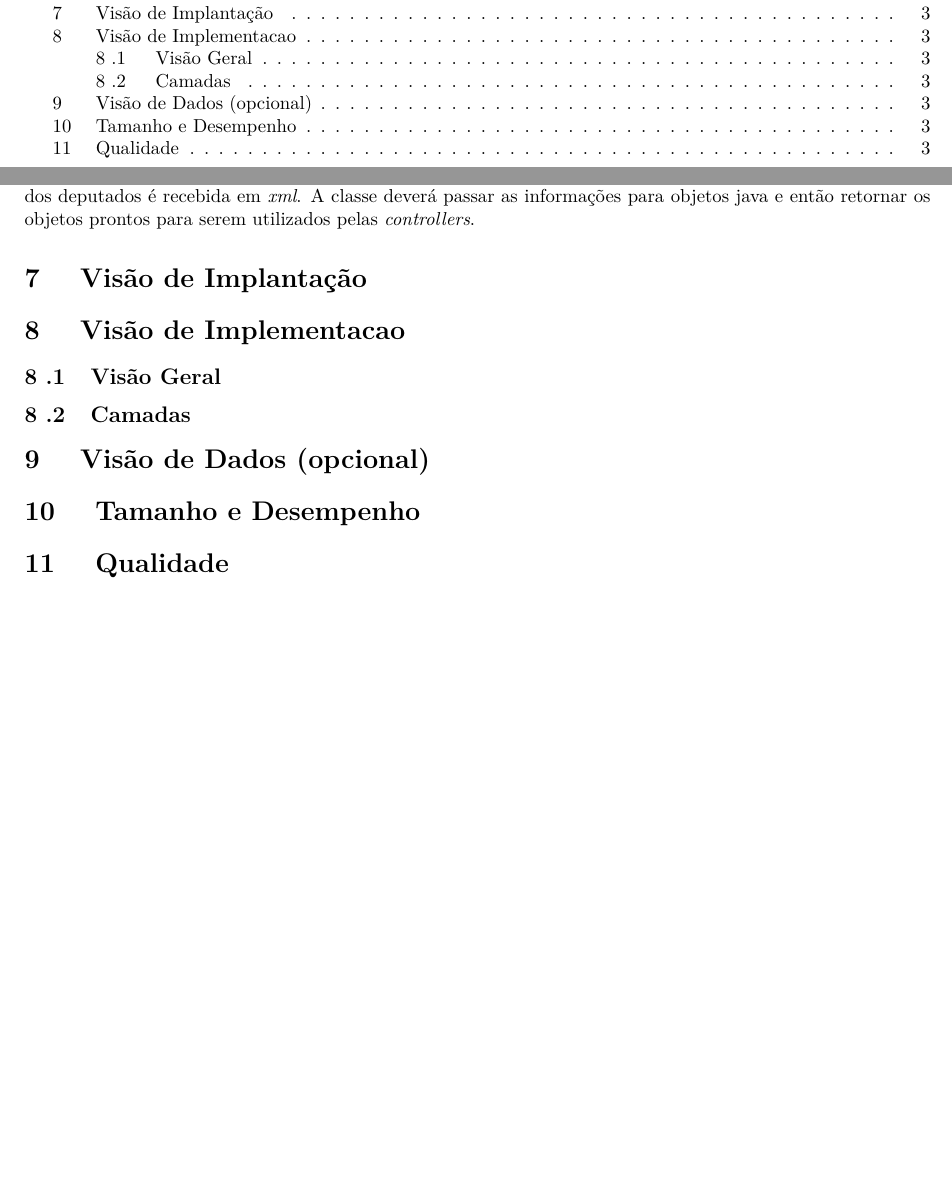
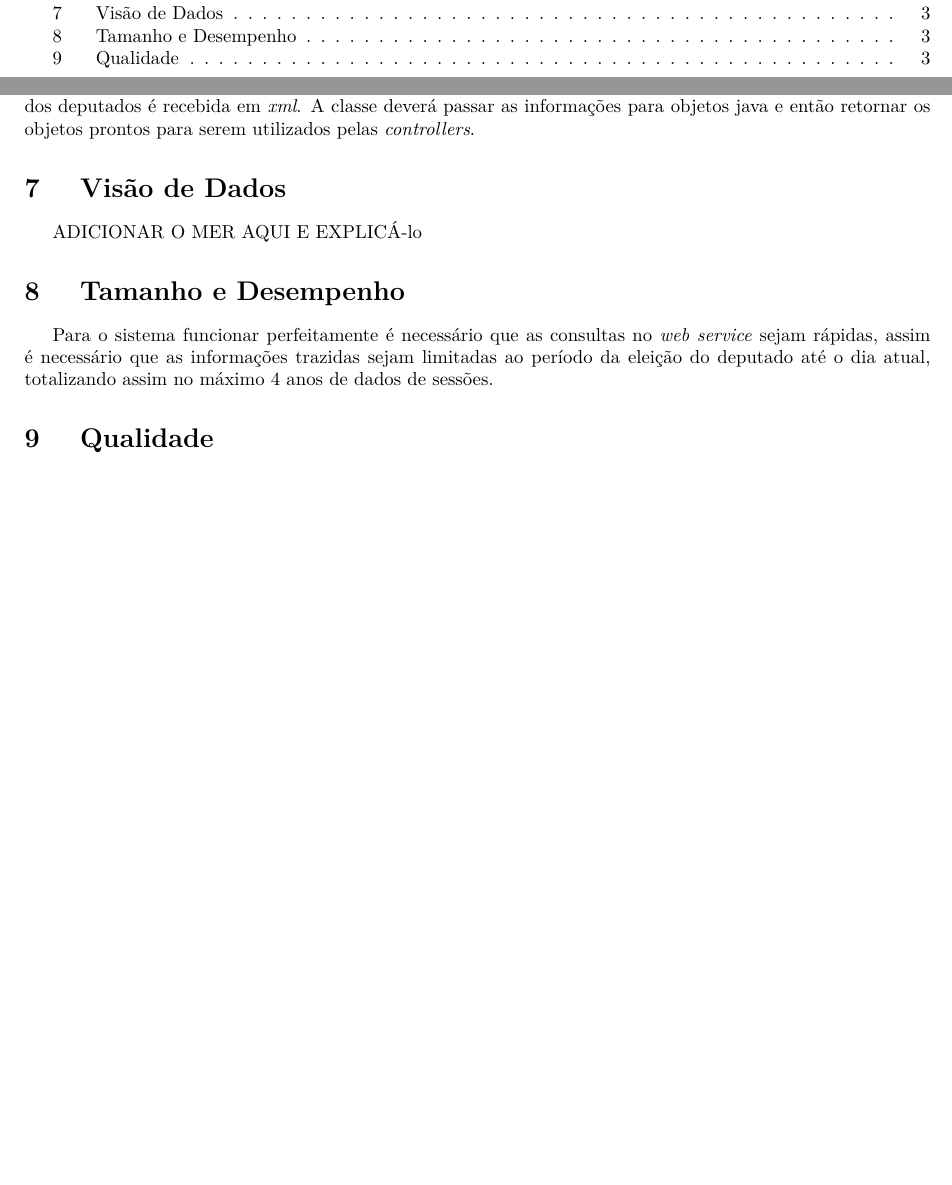
Before and after one commit to Thiagokairala/documento_de_arquitetura, a LaTeX document (main.tex, which reads conteudo/conteudo.tex, conteudo/tamanho_e_desempenho.tex, conteudo/visao_de_dados.tex): two parts of pages 4 and 7 of 8, joined at a grey line, cut so that both start at the same text, the shorter picture padded with empty space. Compiled offline with pdfLaTeX; a LaTeX package or settings file that is missing is left out; a missing bibliography style is replaced by a similar one.

Commit message:
finalizado visao de implementação

```diff
--- a/conteudo/conteudo.tex
+++ b/conteudo/conteudo.tex
@@ -28,17 +28,7 @@
 \input{conteudo/visao_de_processos}
 % section introdu_o (end)
 
-\section{Visão de Implantação} % (fold)
-\label{sec:visao_de_implantacao}
-\input{conteudo/visao_de_implantancao}
-% section introdu_o (end)
-
-\section{Visão de Implementacao} % (fold)
-\label{sec:visao_de_implementacao}
-\input{conteudo/visao_de_implementacao}
-% section introdu_o (end)
-
-\section{Visão de Dados (opcional)} % (fold)
+\section{Visão de Dados} % (fold)
 \label{sec:visao_de_dados}
 \input{conteudo/visao_de_dados}
 % section introdu_o (end)
--- a/conteudo/tamanho_e_desempenho.tex
+++ b/conteudo/tamanho_e_desempenho.tex
@@ -1 +1,2 @@
 %[Uma descrição das principais características de dimensionamento do software que têm um impacto na arquitetura, bem como as restrições do desempenho desejado.]
+Para o sistema funcionar perfeitamente é necessário que as consultas no \textit{web service} sejam rápidas, assim é necessário que as informações trazidas sejam limitadas ao período da eleição do deputado até o dia atual, totalizando assim no máximo 4 anos de dados de sessões.
--- a/conteudo/visao_de_dados.tex
+++ b/conteudo/visao_de_dados.tex
@@ -1 +1,3 @@
 %[Uma descrição da perspectiva de armazenamento de dados persistentes do sistema. Esta seção será opcional se os dados persistentes forem poucos ou inexistentes ou se a conversão entre o Modelo de Design e o Modelo de Dados for trivial.]
+
+ADICIONAR O MER AQUI E EXPLICÁ-lo
--- a/conteudo/visao_de_implementacao.tex
+++ /dev/null
@@ -1,7 +0,0 @@
-%[Esta seção descreve a estrutura geral do modelo de implementação, a divisão do software em camadas e subsistemas no modelo de implementação e todos os componentes significativos do ponto de vista da arquitetura.]
-
-\subsection{Visão Geral}
-%[Esta subseção nomeia e define as diversas camadas e o seu conteúdo, as regras que determinam a inclusão em uma camada específica e as fronteiras entre as camadas. Inclua um diagrama de componentes que mostre os relacionamentos entre as camadas. ]
-
-\subsection{Camadas}
-%[Para cada camada, inclua uma subseção com o respectivo nome, uma lista dos subsistemas localizados na camada e um diagrama de componentes.]
```
Also changed, not shown: conteudo/commit_log.tex (+1 -0 lines), conteudo/visao_de_implantancao.tex (deleted, +0 -1 lines), Área de Documento_de_arquitetura_de_software.pdf, 5 other files.
